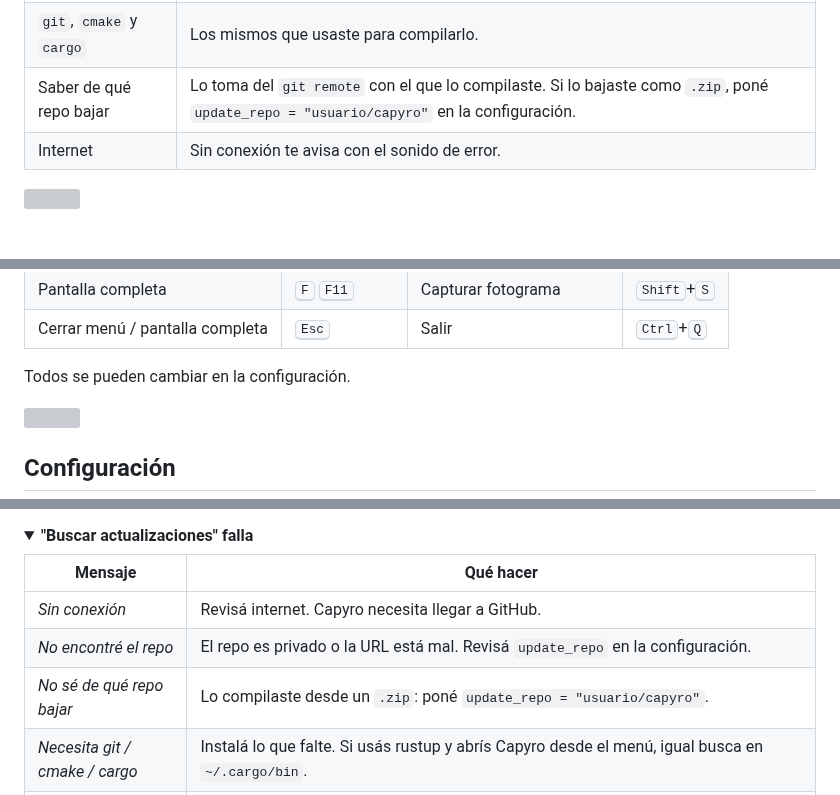
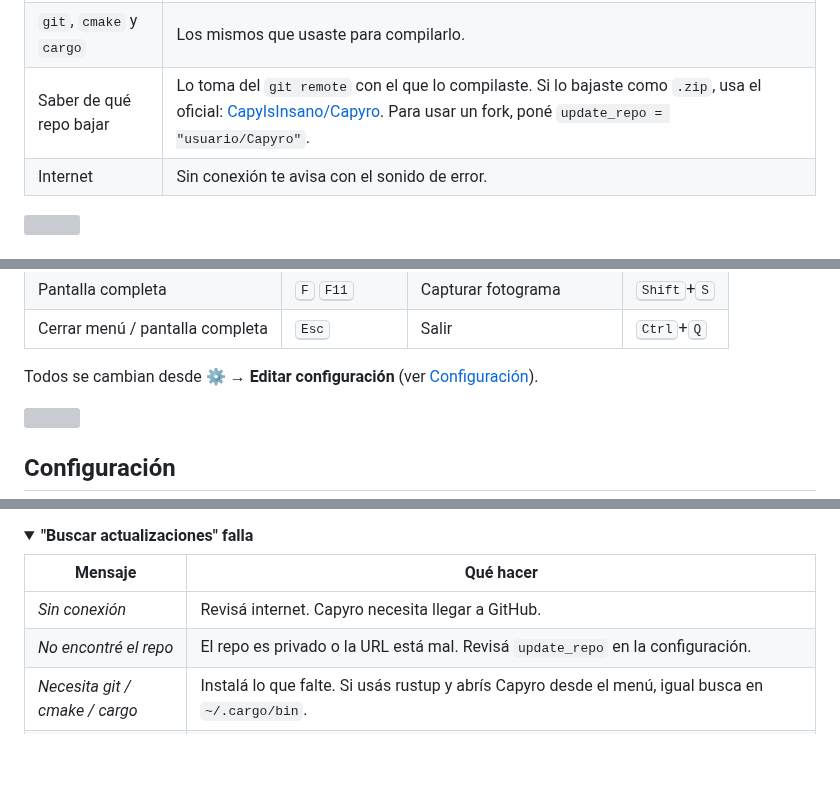
Before and after one commit to CapyIsInsano/Capyro, a Markdown page: README.md, 3 parts joined by grey strips. GitHub-like rendering; folded sections open; blank space fills up the shorter version; grey boxes are pictures that could not be loaded.

```diff
--- a/README.md
+++ b/README.md
@@ -298,7 +302,7 @@ siguientes reutilizan lo compilado y tardan **segundos**. Mientras tanto podés
 |---|---|
 | Capyro **instalado** | Corriendo desde `build/` solo te avisa si hay algo nuevo. |
 | `git`, `cmake` y `cargo` | Los mismos que usaste para compilarlo. |
-| Saber de qué repo bajar | Lo toma del `git remote` con el que lo compilaste. Si lo bajaste como `.zip`, poné `update_repo = "usuario/capyro"` en la configuración. |
+| Saber de qué repo bajar | Lo toma del `git remote` con el que lo compilaste. Si lo bajaste como `.zip`, usa el oficial: [CapyIsInsano/Capyro](https://github.com/CapyIsInsano/Capyro). Para usar un fork, poné `update_repo = "usuario/Capyro"`. |
 | Internet | Sin conexión te avisa con el sonido de error. |
 
 <img src="docs/readme/divider-6.svg" width="100%" alt="">
@@ -331,7 +348,7 @@ capyro --help
 | Pantalla completa | <kbd>F</kbd> <kbd>F11</kbd> | Capturar fotograma | <kbd>Shift</kbd>+<kbd>S</kbd> |
 | Cerrar menú / pantalla completa | <kbd>Esc</kbd> | Salir | <kbd>Ctrl</kbd>+<kbd>Q</kbd> |
 
-Todos se pueden cambiar en la configuración.
+Todos se cambian desde **⚙ → Editar configuración** (ver [Configuración](#configuración)).
 
 <img src="docs/readme/divider-7.svg" width="100%" alt="">
 
@@ -431,7 +456,6 @@ comandos de tu distro en [Instalación](#instalación).
 |---|---|
 | *Sin conexión* | Revisá internet. Capyro necesita llegar a GitHub. |
 | *No encontré el repo* | El repo es privado o la URL está mal. Revisá `update_repo` en la configuración. |
-| *No sé de qué repo bajar* | Lo compilaste desde un `.zip`: poné `update_repo = "usuario/capyro"`. |
 | *Necesita git / cmake / cargo* | Instalá lo que falte. Si usás rustup y abrís Capyro desde el menú, igual busca en `~/.cargo/bin`. |
 | *Falló la compilación* | El detalle completo está en `~/.cache/capyro/update.log`. |
 | *No hay agente de polkit* | Tu escritorio no tiene quién pida la contraseña (en Niri/Hyprland: `polkit-gnome`, `lxqt-policykit` o `hyprpolkitagent`). O instalá Capyro en `~/.local`. |
```
Also changed, not shown: other parts of README.md (+41 -11 lines), CHANGELOG.md (+15 -0 lines), docs/screenshot-ajustes.png, docs/screenshot-atajos.png (added), docs/screenshot-playlists.png (added), 15 other files.
